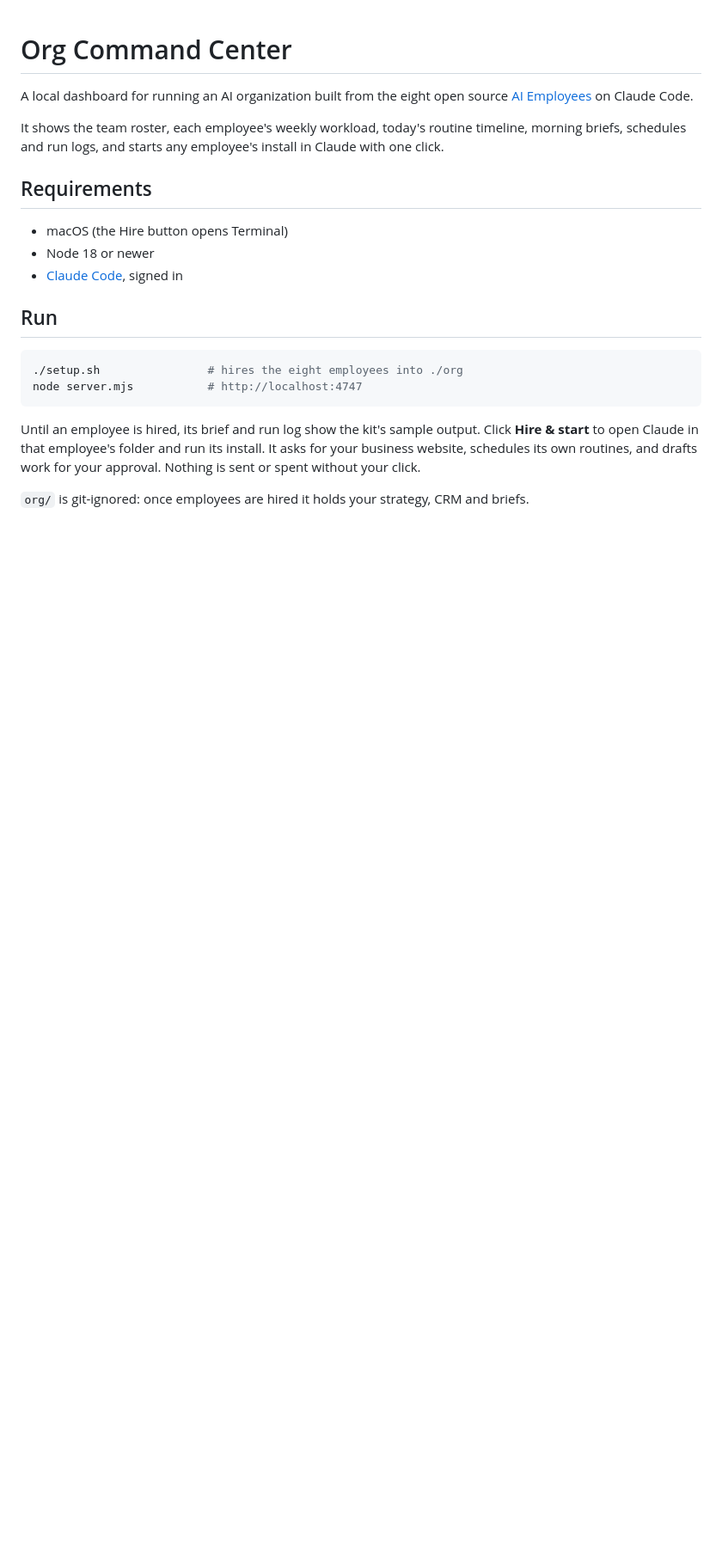
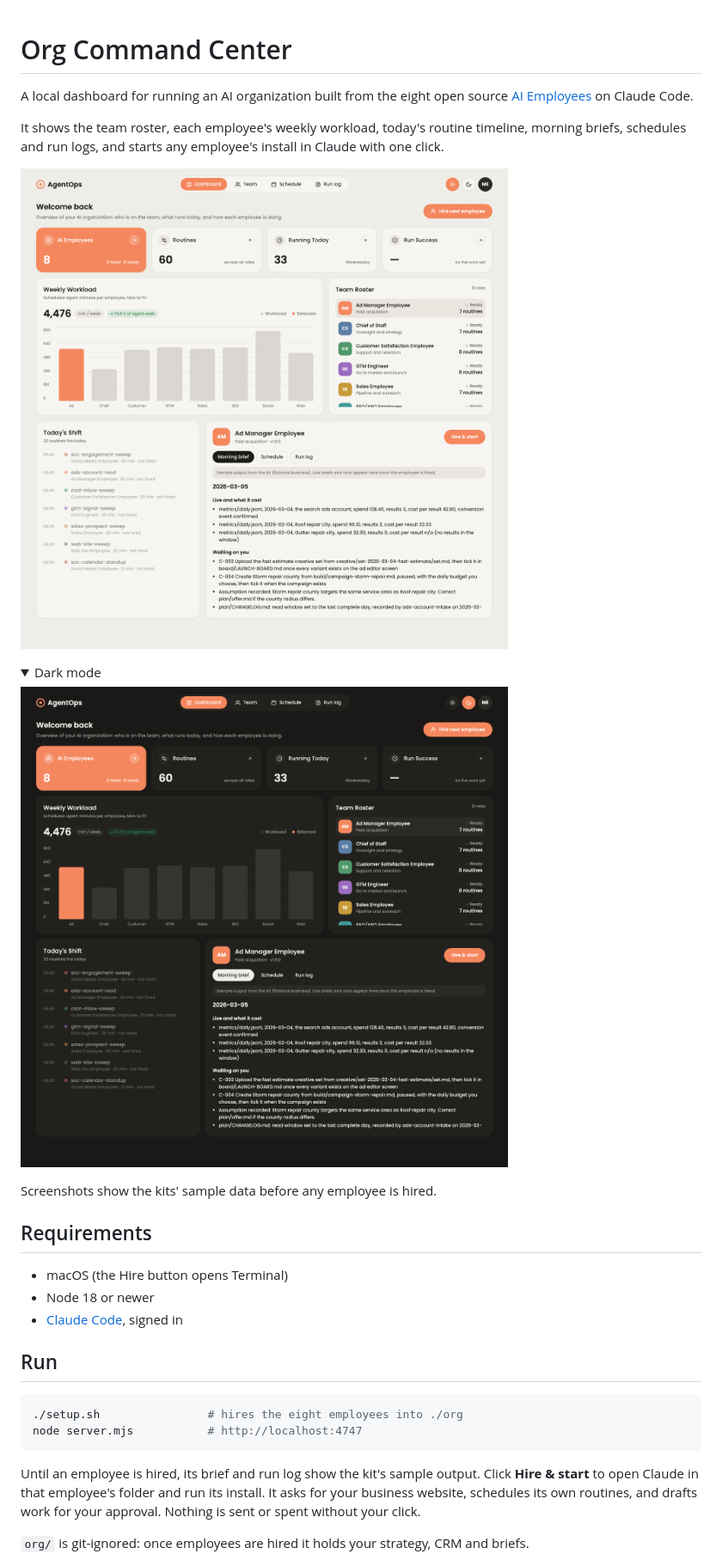
Before and after one commit to simranjit02/org-command, a Markdown page: README.md, the part around the change. Shown at 86% size. GitHub-like rendering; pictures changed too: docs/dashboard-dark.png (added), docs/dashboard-light.png (added); folded sections open; blank space fills up the shorter version.

Commit message:
Replace emoji with SVG icons and add README screenshots
Co-Authored-By: Claude Opus 5.5 <noreply@anthropic.com>

```diff
--- a/README.md
+++ b/README.md
@@ -3,6 +3,17 @@
 A local dashboard for running an AI organization built from the eight open source [AI Employees](https://github.com/markfulton/ai-employees) on Claude Code.
 
 It shows the team roster, each employee's weekly workload, today's routine timeline, morning briefs, schedules and run logs, and starts any employee's install in Claude with one click.
+
+![Dashboard, light mode](docs/dashboard-light.png)
+
+<details>
+<summary>Dark mode</summary>
+
+![Dashboard, dark mode](docs/dashboard-dark.png)
+
+</details>
+
+Screenshots show the kits' sample data before any employee is hired.
 
 ## Requirements
 
```
Also changed, not shown: 1 other file.
